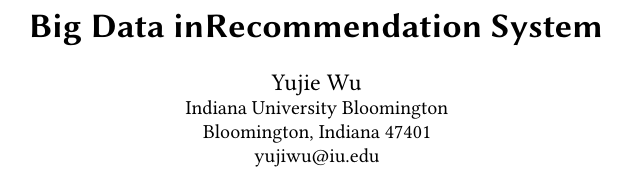
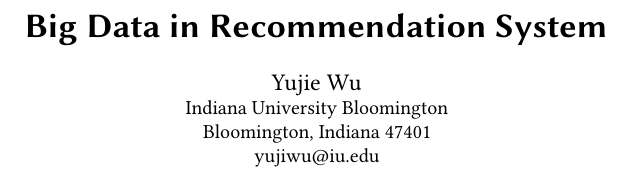
Before and after one commit to bigdata-i523/hid235, a LaTeX paper (paper1/report.tex): part of one column of page 1 of 3, cut so that both start at the same text. Compiled offline with pdfLaTeX.

Commit message:
Update report.tex

```diff
--- a/paper1/report.tex
+++ b/paper1/report.tex
@@ -13,7 +13,7 @@
 \usepackage{indentfirst}
 
 \begin{document}
-\title{Big Data inRecommendation System}
+\title{Big Data in Recommendation System}
 
 
 \author{Yujie Wu}
```
